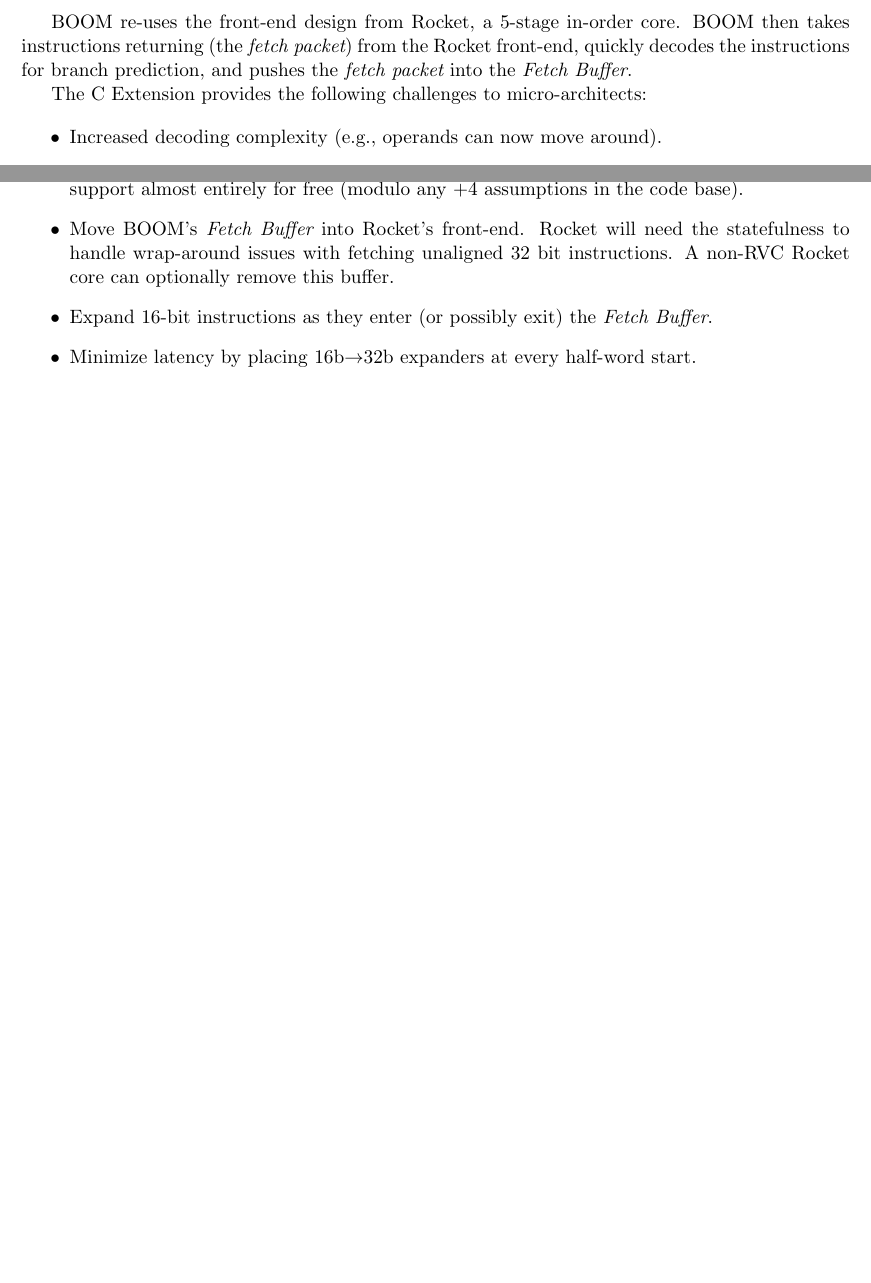
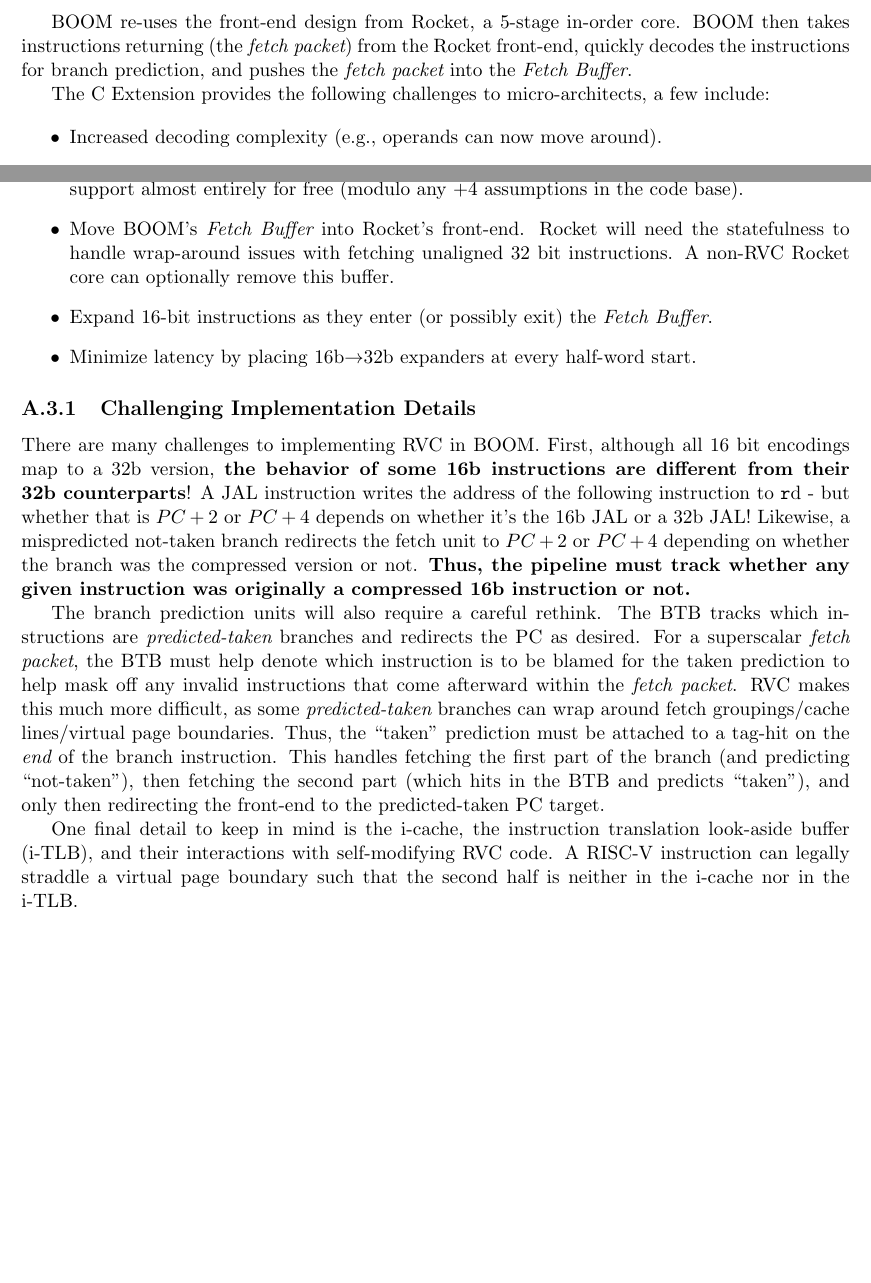
Before and after one commit to ccelio/riscv-boom-doc, a LaTeX document (main.tex, which reads sections/futurework.tex): two parts of pages 30 and 31 of 35, joined at a grey line, cut so that both start at the same text, the shorter picture padded with empty space. Compiled offline with pdfLaTeX.

Commit message:
[future] added C discussion details

```diff
--- a/sections/futurework.tex
+++ b/sections/futurework.tex
@@ -72,7 +72,7 @@
 BOOM re-uses the front-end design from Rocket, a 5-stage in-order core.  BOOM then takes instructions returning (the {\em fetch packet}) from the Rocket front-end, quickly decodes the instructions for branch prediction, and pushes the {\em fetch packet} into the {\em Fetch Buffer}.
 
 
-The C Extension provides the following challenges to micro-architects:
+The C Extension provides the following challenges to micro-architects, a few include:
 
 \begin{itemize}
 \item Increased decoding complexity (e.g., operands can now move around).
@@ -91,3 +91,11 @@
 \item Expand 16-bit instructions as they enter (or possibly exit) the {\em Fetch Buffer}.
 \item Minimize latency by placing 16b$\rightarrow$32b expanders at every half-word start.
 \end{itemize}
+
+\subsection{Challenging Implementation Details}
+
+There are many challenges to implementing RVC in BOOM. First, although all 16 bit encodings map to a 32b version, {\bf the behavior of some 16b instructions are different from their 32b counterparts}!  A JAL instruction writes the address of the following instruction to {\tt rd} - but whether that is $PC+2$ or $PC+4$ depends on whether it's the 16b JAL or a 32b JAL!  Likewise, a mispredicted not-taken branch redirects the fetch unit to $PC+2$ or $PC+4$ depending on whether the branch was the compressed version or not. {\bf Thus, the pipeline must track whether any given instruction was originally a compressed 16b instruction or not.}
+
+The branch prediction units will also require a careful rethink. The BTB tracks which instructions are {\em predicted-taken} branches and redirects the PC as desired. For a superscalar {\em fetch packet}, the BTB must help denote which instruction is to be blamed for the taken prediction to help mask off any invalid instructions that come afterward within the {\em fetch packet}. RVC makes this much more difficult, as some {\em predicted-taken} branches can wrap around fetch groupings/cache lines/virtual page boundaries. Thus, the ``taken" prediction must be attached to a tag-hit on the {\em end} of the branch instruction.  This handles fetching the first part of the branch (and predicting ``not-taken"), then fetching the second part (which hits in the BTB and predicts ``taken"), and only then redirecting the front-end to the predicted-taken PC target.
+
+One final detail to keep in mind is the i-cache, the instruction translation look-aside buffer (i-TLB), and their interactions with self-modifying RVC code. A RISC-V instruction can legally straddle a virtual page boundary such that the second half is neither in the i-cache nor in the i-TLB.
```
Also changed, not shown: README.md.
